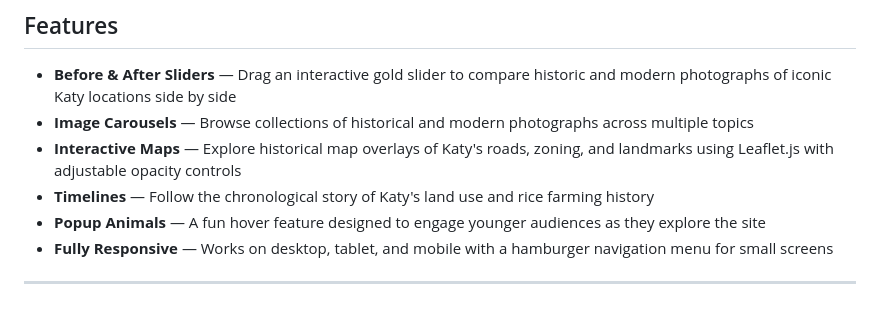
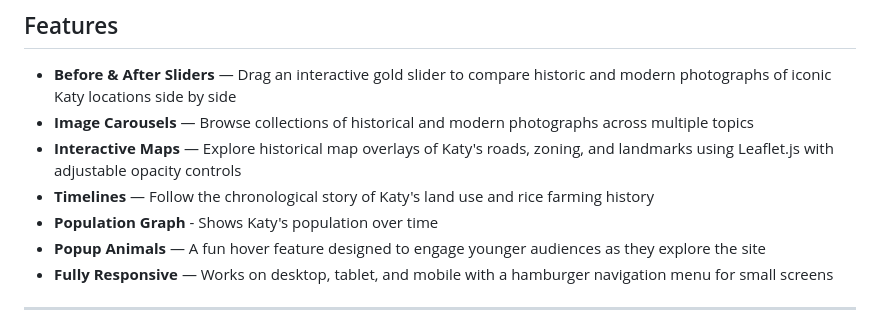
Before and after one commit to advik-cookies/Katy-Then-and-Now, a Markdown page: README.md, the part around the change. GitHub-like rendering.

```diff
--- a/README.md
+++ b/README.md
@@ -21,6 +21,7 @@ From its origins as a quiet railroad town known as "Cane Island" to its rise as
 - **Image Carousels** — Browse collections of historical and modern photographs across multiple topics
 - **Interactive Maps** — Explore historical map overlays of Katy's roads, zoning, and landmarks using Leaflet.js with adjustable opacity controls
 - **Timelines** — Follow the chronological story of Katy's land use and rice farming history
+- **Population Graph** - Shows Katy's population over time
 - **Popup Animals** — A fun hover feature designed to engage younger audiences as they explore the site
 - **Fully Responsive** — Works on desktop, tablet, and mobile with a hamburger navigation menu for small screens
 
```
